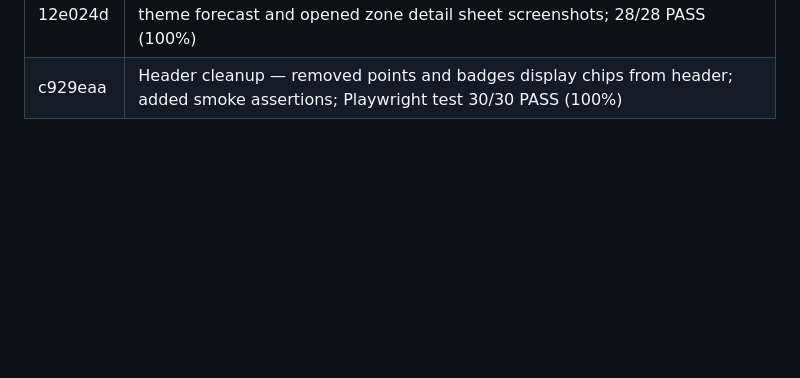
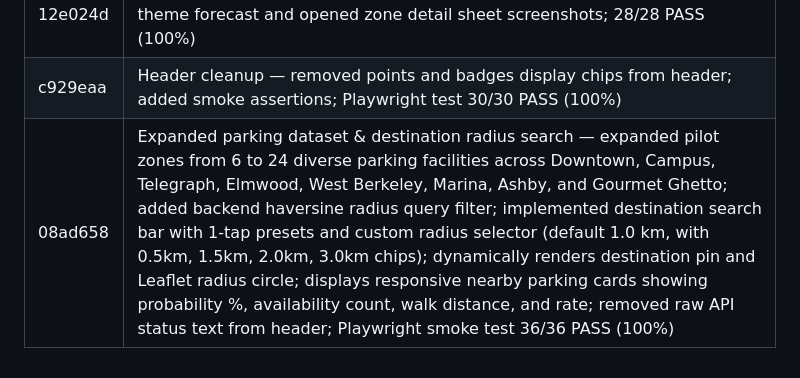
Before and after one commit to desumidhun2006/park_cast, a Markdown page: journey.md, the part around the change. GitHub-like rendering; blank space fills up the shorter version.

Commit message:
docs: update journey.md with commit 08ad658

```diff
--- a/journey.md
+++ b/journey.md
@@ -45,3 +45,4 @@ Execution Frequency: This entire 5-step protocol must be repeated for every sing
 | 9a457c8 | Dedicated forecast view with light theme — removed bottom/desktop sidebar navigation, eliminated standalone planner and badge views in favor of dedicated focused forecast interface; full bright light theme redesign with frosted crystal glassmorphism (rgba(255,255,255,0.84), subtle ambient pastel gradients, crisp slate typography, clean light map tiles); defensive null-guards in telemetry wiring; smoke test 28/28 PASS (100%) |
 | 12e024d | Full-page smoke screenshots — updated test suite to capture fullPage light theme forecast and opened zone detail sheet screenshots; 28/28 PASS (100%) |
 | c929eaa | Header cleanup — removed points and badges display chips from header; added smoke assertions; Playwright test 30/30 PASS (100%) |
+| 08ad658 | Expanded parking dataset & destination radius search — expanded pilot zones from 6 to 24 diverse parking facilities across Downtown, Campus, Telegraph, Elmwood, West Berkeley, Marina, Ashby, and Gourmet Ghetto; added backend haversine radius query filter; implemented destination search bar with 1-tap presets and custom radius selector (default 1.0 km, with 0.5km, 1.5km, 2.0km, 3.0km chips); dynamically renders destination pin and Leaflet radius circle; displays responsive nearby parking cards showing probability %, availability count, walk distance, and rate; removed raw API status text from header; Playwright smoke test 36/36 PASS (100%) |
```
